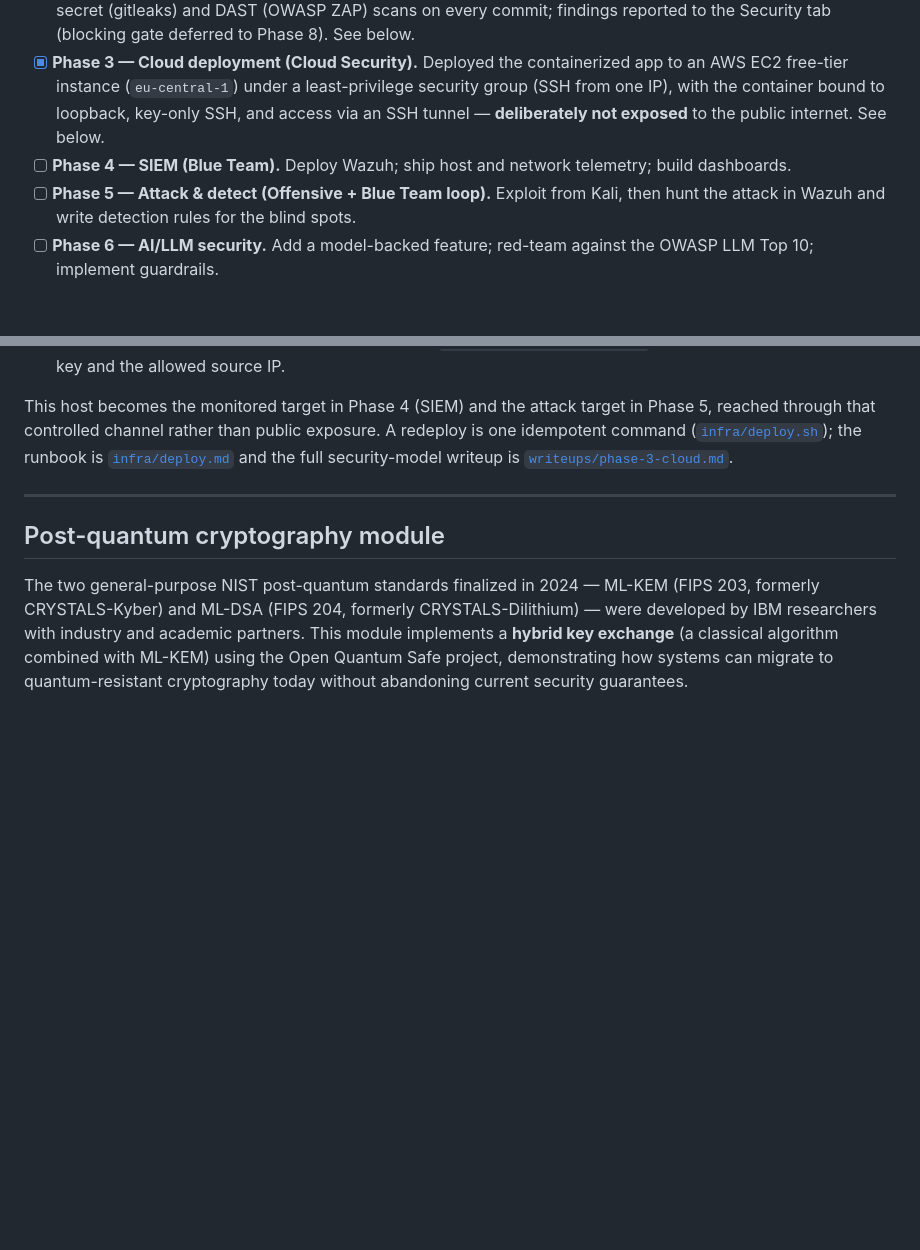
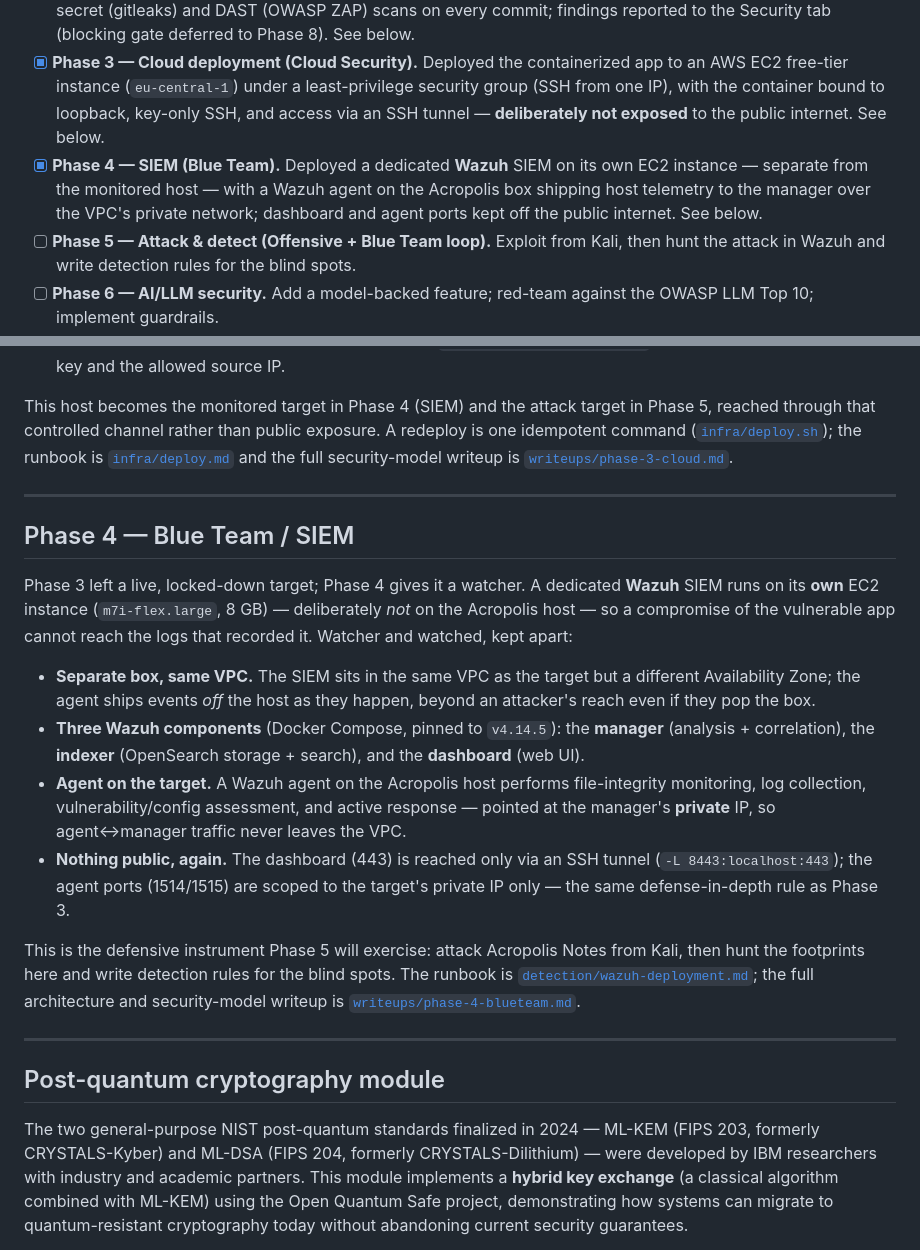
Before and after one commit to Yousseffouda6/Acropolis, a Markdown page: README.md, 2 parts joined by grey strips. Rendered like a GitHub page; blank space fills up the shorter version.

Commit message:
docs: mark Phase 4 complete and add Blue Team / SIEM section
Tick Phase 4 in the roadmap and add a README subsection describing the
two-box monitoring architecture: a dedicated Wazuh SIEM, separate from
the monitored Acropolis host, with the dashboard and agent ports kept
off the public internet.

Co-Authored-By: Claude Opus 4.7 <noreply@anthropic.com>

```diff
--- a/README.md
+++ b/README.md
@@ -76,7 +76,7 @@ Phase 0 establishes this repository and design. Subsequent phases are sequenced
 - [x] **Phase 1 — Vulnerable application (AppSec).** Built **Acropolis Notes**, a complete Flask notes app with six planted flaws (SQLi, IDOR, insecure deserialization, hardcoded secrets, vulnerable dependency, stored XSS); containerized; exploit regression suite passing 6/6. See below.
 - [x] **Phase 2 — Security pipeline (DevSecOps).** GitHub Actions running SAST (Semgrep), SCA + image (Trivy), secret (gitleaks) and DAST (OWASP ZAP) scans on every commit; findings reported to the Security tab (blocking gate deferred to Phase 8). See below.
 - [x] **Phase 3 — Cloud deployment (Cloud Security).** Deployed the containerized app to an AWS EC2 free-tier instance (`eu-central-1`) under a least-privilege security group (SSH from one IP), with the container bound to loopback, key-only SSH, and access via an SSH tunnel — **deliberately not exposed** to the public internet. See below.
-- [ ] **Phase 4 — SIEM (Blue Team).** Deploy Wazuh; ship host and network telemetry; build dashboards.
+- [x] **Phase 4 — SIEM (Blue Team).** Deployed a dedicated **Wazuh** SIEM on its own EC2 instance — separate from the monitored host — with a Wazuh agent on the Acropolis box shipping host telemetry to the manager over the VPC's private network; dashboard and agent ports kept off the public internet. See below.
 - [ ] **Phase 5 — Attack & detect (Offensive + Blue Team loop).** Exploit from Kali, then hunt the attack in Wazuh and write detection rules for the blind spots.
 - [ ] **Phase 6 — AI/LLM security.** Add a model-backed feature; red-team against the OWASP LLM Top 10; implement guardrails.
 - [ ] **Phase 7 — Post-quantum cryptography.** Implement an ML-KEM hybrid key exchange via Open Quantum Safe; document the link to IBM's FIPS 203 contribution.
@@ -130,6 +130,19 @@ This host becomes the monitored target in Phase 4 (SIEM) and the attack target i
 
 ---
 
+## Phase 4 — Blue Team / SIEM
+
+Phase 3 left a live, locked-down target; Phase 4 gives it a watcher. A dedicated **Wazuh** SIEM runs on its **own** EC2 instance (`m7i-flex.large`, 8 GB) — deliberately *not* on the Acropolis host — so a compromise of the vulnerable app cannot reach the logs that recorded it. Watcher and watched, kept apart:
+
+- **Separate box, same VPC.** The SIEM sits in the same VPC as the target but a different Availability Zone; the agent ships events *off* the host as they happen, beyond an attacker's reach even if they pop the box.
+- **Three Wazuh components** (Docker Compose, pinned to `v4.14.5`): the **manager** (analysis + correlation), the **indexer** (OpenSearch storage + search), and the **dashboard** (web UI).
+- **Agent on the target.** A Wazuh agent on the Acropolis host performs file-integrity monitoring, log collection, vulnerability/config assessment, and active response — pointed at the manager's **private** IP, so agent↔manager traffic never leaves the VPC.
+- **Nothing public, again.** The dashboard (443) is reached only via an SSH tunnel (`-L 8443:localhost:443`); the agent ports (1514/1515) are scoped to the target's private IP only — the same defense-in-depth rule as Phase 3.
+
+This is the defensive instrument Phase 5 will exercise: attack Acropolis Notes from Kali, then hunt the footprints here and write detection rules for the blind spots. The runbook is [`detection/wazuh-deployment.md`](./detection/wazuh-deployment.md); the full architecture and security-model writeup is [`writeups/phase-4-blueteam.md`](./writeups/phase-4-blueteam.md).
+
+---
+
 ## Post-quantum cryptography module
 
 The two general-purpose NIST post-quantum standards finalized in 2024 — ML-KEM (FIPS 203, formerly CRYSTALS-Kyber) and ML-DSA (FIPS 204, formerly CRYSTALS-Dilithium) — were developed by IBM researchers with industry and academic partners. This module implements a **hybrid key exchange** (a classical algorithm combined with ML-KEM) using the Open Quantum Safe project, demonstrating how systems can migrate to quantum-resistant cryptography today without abandoning current security guarantees.
```
